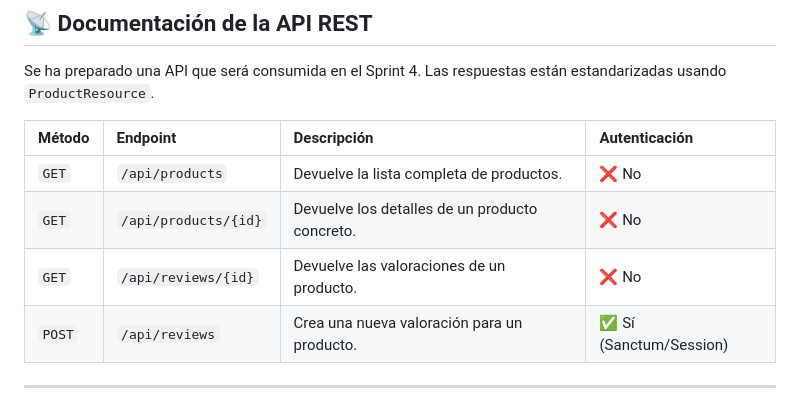
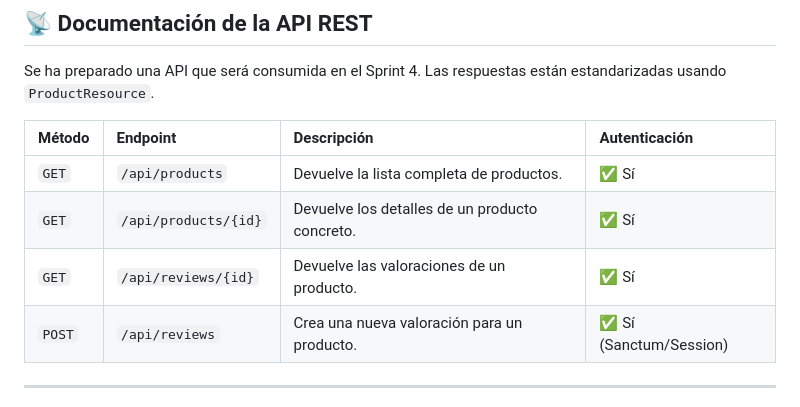
Before and after one commit to Adri4260/GLAMUR-CLUB, a Markdown page: README.md, the part around the change. GitHub-like rendering.

Commit message:
README ARA SIU

```diff
--- a/README.md
+++ b/README.md
@@ -87,9 +87,9 @@ Se ha preparado una API que será consumida en el Sprint 4. Las respuestas está
 
 | Método | Endpoint | Descripción | Autenticación |
 | :--- | :--- | :--- | :--- |
-| `GET` | `/api/products` | Devuelve la lista completa de productos. | ❌ No |
-| `GET` | `/api/products/{id}` | Devuelve los detalles de un producto concreto. | ❌ No |
-| `GET` | `/api/reviews/{id}` | Devuelve las valoraciones de un producto. | ❌ No |
+| `GET` | `/api/products` | Devuelve la lista completa de productos. | ✅ Sí |
+| `GET` | `/api/products/{id}` | Devuelve los detalles de un producto concreto. | ✅ Sí |
+| `GET` | `/api/reviews/{id}` | Devuelve las valoraciones de un producto. | ✅ Sí |
 | `POST` | `/api/reviews` | Crea una nueva valoración para un producto. | ✅ Sí (Sanctum/Session) |
 
 ---
```
